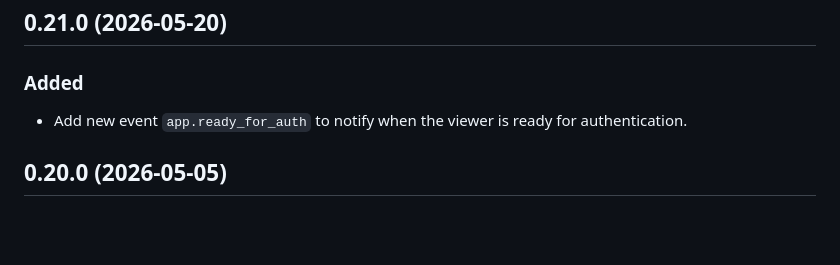
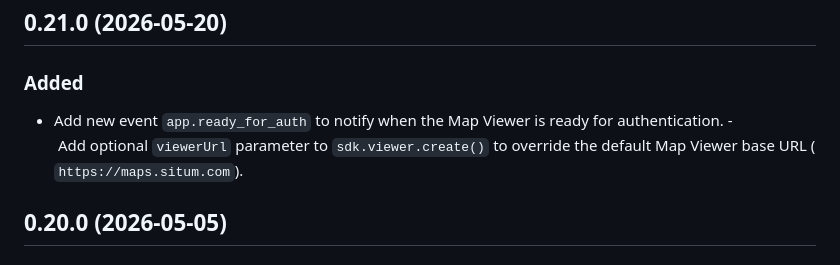
Before and after one commit to situmtech/situm-sdk-js, a Markdown page: CHANGELOG.md, the part around the change. Drawn GitHub-style; blank space fills up the shorter version.

Commit message:
Add optional viewer url parameter and update changelog

```diff
--- a/CHANGELOG.md
+++ b/CHANGELOG.md
@@ -6,7 +6,8 @@ All notable changes to this project will be documented in this file. See [standa
 
 ### Added
 
-- Add new event `app.ready_for_auth` to notify when the viewer is ready for authentication.
+- Add new event `app.ready_for_auth` to notify when the Map Viewer is ready for authentication.
+- Add optional `viewerUrl` parameter to `sdk.viewer.create()` to override the default Map Viewer base URL (`https://maps.situm.com`).
 
 ## 0.20.0 (2026-05-05)
 
```
